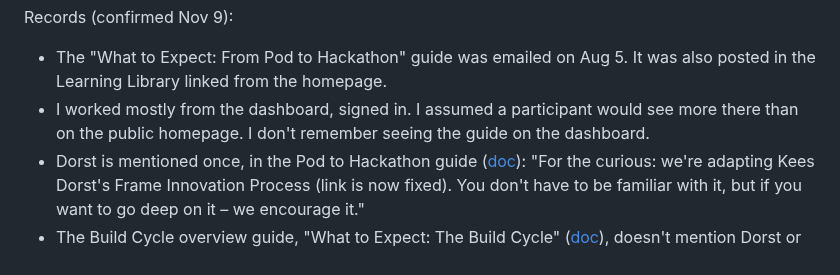
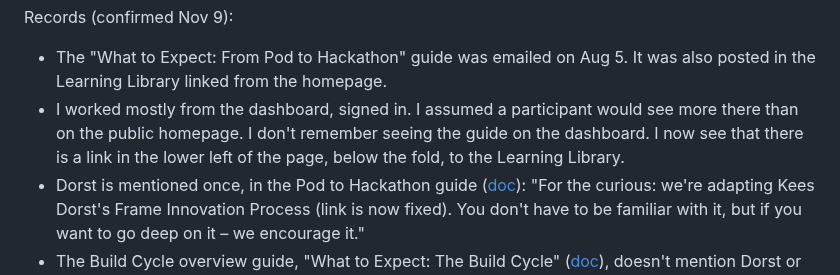
Before and after one commit to wash-TheUpskillingLabs/c04-scaffolding, a Markdown page: research/interview-maintainer-self-report.md, the part around the change. GitHub-like rendering.

```diff
--- a/research/interview-maintainer-self-report.md
+++ b/research/interview-maintainer-self-report.md
@@ -38,7 +38,7 @@ Quotes:
 
 Records (confirmed Nov 9):
 - The "What to Expect: From Pod to Hackathon" guide was emailed on Aug 5. It was also posted in the Learning Library linked from the homepage.
-- I worked mostly from the dashboard, signed in. I assumed a participant would see more there than on the public homepage. I don't remember seeing the guide on the dashboard.
+- I worked mostly from the dashboard, signed in. I assumed a participant would see more there than on the public homepage. I don't remember seeing the guide on the dashboard. I now see that there is a link in the lower left of the page, below the fold, to the Learning Library.
 - Dorst is mentioned once, in the Pod to Hackathon guide ([doc](https://docs.google.com/document/d/1pMlYL-VD3jjw_oiurrxtWu81ub-MLWGUa4gWdEp3uqg/edit?usp=sharing)): "For the curious: we're adapting Kees Dorst's Frame Innovation Process (link is now fixed). You don't have to be familiar with it, but if you want to go deep on it – we encourage it."
 - The Build Cycle overview guide, "What to Expect: The Build Cycle" ([doc](https://docs.google.com/document/d/1CfZn9DL5Qf2bUnVr9EALKjB72vyj5EKdPzrrICHUqiY/edit?usp=sharing)), doesn't mention Dorst or the method at all.
 - Update (Nov 9): the Library is on the dashboard too. It's a tab next to Home, and it's under Quick Links on the Home screen, below the fold. "I missed it." I'm seeing this today; I can't confirm the layout was the same in August, but the Aug 5 email's "under Learning → Library" suggests it was.
```
Also changed, not shown: research/glossary.md (+2 -2 lines), research/record-confusion-log.md (+6 -4 lines).
